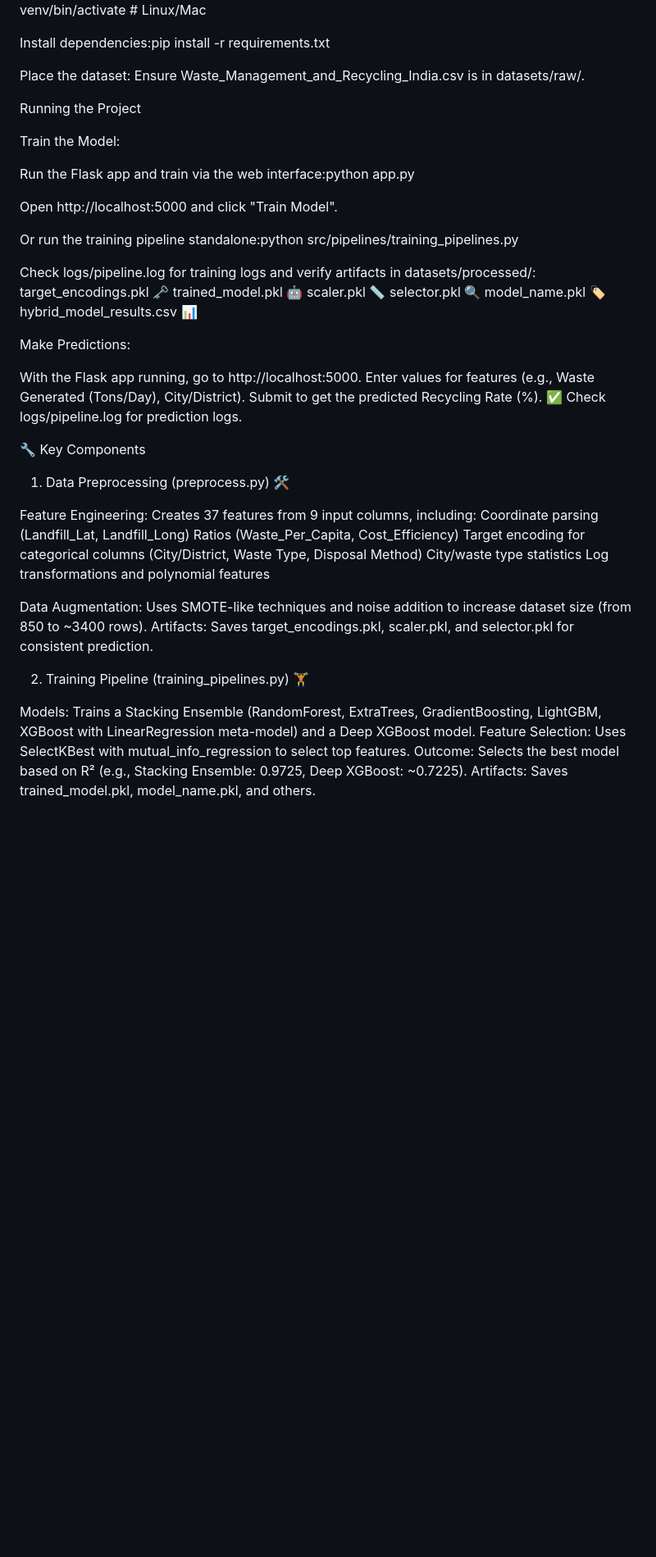
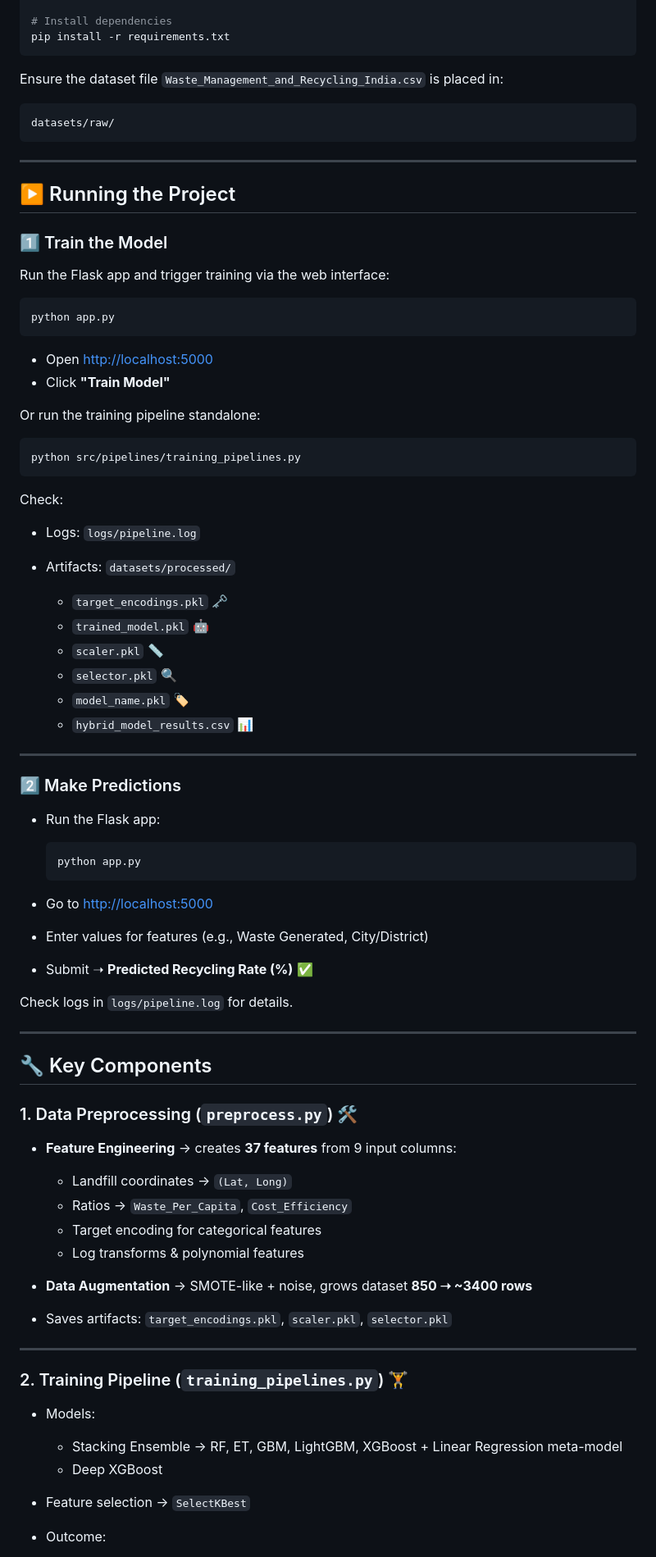
Before and after one commit to MasteriNeuron/Waste-Management-Recycling-Prediction, a Markdown page: readme.md, the part around the change printed below. Shown: that part at 82% size. Rendered like a GitHub page; blank space fills up the shorter version.

`````diff
--- a/readme.md
+++ b/readme.md
@@ -64,65 +76,86 @@ Set up a virtual environment:python -m venv venv
 source venv/bin/activate  # Linux/Mac
 
+# Install dependencies
+pip install -r requirements.txt
+````
 
-Install dependencies:pip install -r requirements.txt
+Ensure the dataset file `Waste_Management_and_Recycling_India.csv` is placed in:
 
+```
+datasets/raw/
+```
 
-Place the dataset:
-Ensure Waste_Management_and_Recycling_India.csv is in datasets/raw/.
+---
 
+## ▶️ Running the Project
 
+### 1️⃣ Train the Model
 
-Running the Project
+Run the Flask app and trigger training via the web interface:
 
-Train the Model:
+```bash
+python app.py
+```
 
-Run the Flask app and train via the web interface:python app.py
+* Open [http://localhost:5000](http://localhost:5000)
+* Click **"Train Model"**
 
+Or run the training pipeline standalone:
 
-Open http://localhost:5000 and click "Train Model".
+```bash
+python src/pipelines/training_pipelines.py
+```
 
+Check:
 
-Or run the training pipeline standalone:python src/pipelines/training_pipelines.py
+* Logs: `logs/pipeline.log`
+* Artifacts: `datasets/processed/`
 
+  * `target_encodings.pkl` 🗝️
+  * `trained_model.pkl` 🤖
+  * `scaler.pkl` 📏
+  * `selector.pkl` 🔍
+  * `model_name.pkl` 🏷️
+  * `hybrid_model_results.csv` 📊
 
-Check logs/pipeline.log for training logs and verify artifacts in datasets/processed/:
-target_encodings.pkl 🗝️
-trained_model.pkl 🤖
-scaler.pkl 📏
-selector.pkl 🔍
-model_name.pkl 🏷️
-hybrid_model_results.csv 📊
+---
 
+### 2️⃣ Make Predictions
 
+* Run the Flask app:
 
+  ```bash
+  python app.py
+  ```
+* Go to [http://localhost:5000](http://localhost:5000)
+* Enter values for features (e.g., Waste Generated, City/District)
+* Submit ➝ **Predicted Recycling Rate (%)** ✅
 
-Make Predictions:
+Check logs in `logs/pipeline.log` for details.
 
-With the Flask app running, go to http://localhost:5000.
-Enter values for features (e.g., Waste Generated (Tons/Day), City/District).
-Submit to get the predicted Recycling Rate (%). ✅
-Check logs/pipeline.log for prediction logs.
+---
 
+## 🔧 Key Components
 
+### 1. Data Preprocessing (`preprocess.py`) 🛠️
 
-🔧 Key Components
-1. Data Preprocessing (preprocess.py) 🛠️
+* **Feature Engineering** → creates **37 features** from 9 input columns:
 
-Feature Engineering: Creates 37 features from 9 input columns, including:
-Coordinate parsing (Landfill_Lat, Landfill_Long)
-Ratios (Waste_Per_Capita, Cost_Efficiency)
-Target encoding for categorical columns (City/District, Waste Type, Disposal Method)
-City/waste type statistics
-Log transformations and polynomial features
+  * Landfill coordinates → `(Lat, Long)`
+  * Ratios → `Waste_Per_Capita`, `Cost_Efficiency`
+  * Target encoding for categorical features
+  * Log transforms & polynomial features
+* **Data Augmentation** → SMOTE-like + noise, grows dataset **850 ➝ \~3400 rows**
+* Saves artifacts: `target_encodings.pkl`, `scaler.pkl`, `selector.pkl`
 
+---
 
-Data Augmentation: Uses SMOTE-like techniques and noise addition to increase dataset size (from 850 to ~3400 rows).
-Artifacts: Saves target_encodings.pkl, scaler.pkl, and selector.pkl for consistent prediction.
+### 2. Training Pipeline (`training_pipelines.py`) 🏋️
 
-2. Training Pipeline (training_pipelines.py) 🏋️
+* Models:
 
-Models: Trains a Stacking Ensemble (RandomForest, ExtraTrees, GradientBoosting, LightGBM, XGBoost with LinearRegression meta-model) and a Deep XGBoost model.
-Feature Selection: Uses SelectKBest with mutual_info_regression to select top features.
-Outcome: Selects the best model based on R² (e.g., Stacking Ensemble: 0.9725, Deep XGBoost: ~0.7225).
-Artifacts: Saves trained_model.pkl, model_name.pkl, and others.
+  * Stacking Ensemble → RF, ET, GBM, LightGBM, XGBoost + Linear Regression meta-model
+  * Deep XGBoost
+* Feature selection → `SelectKBest`
+* Outcome:
 
`````
Also changed, not shown: other parts of readme.md (+97 -60 lines).
